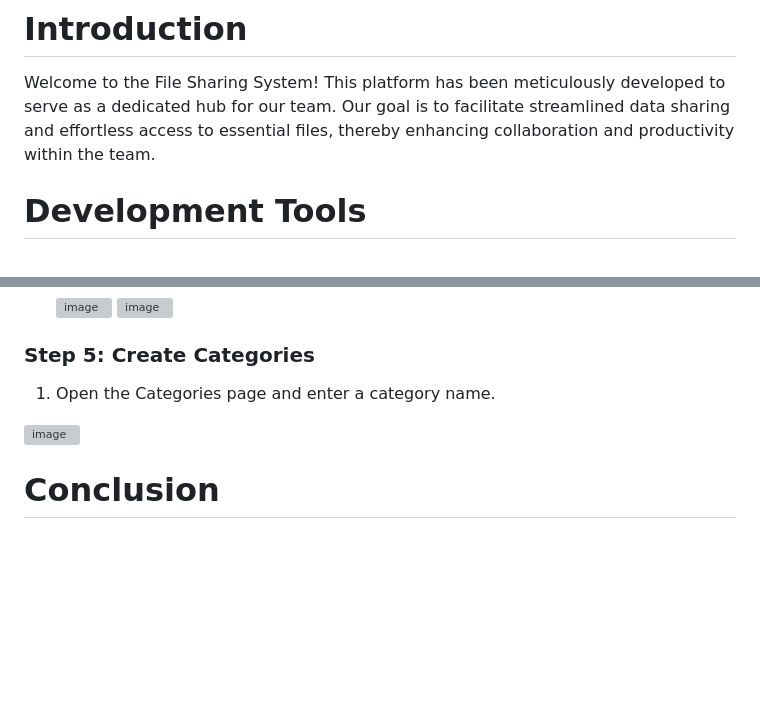
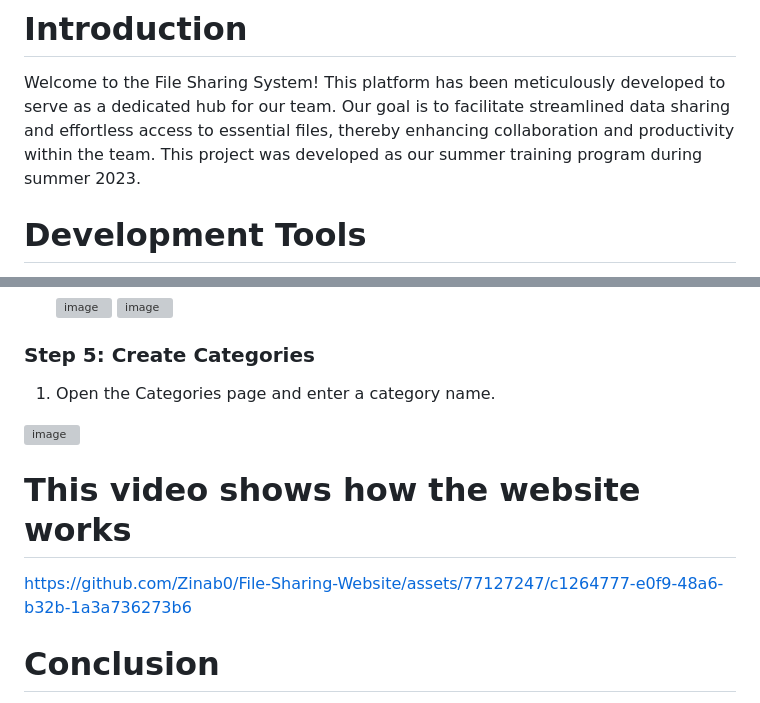
Before and after one commit to Zinab0/File-Sharing-Website, a Markdown page: README.md, 2 parts joined by grey strips. Drawn GitHub-style; blank space fills up the shorter version; grey boxes are pictures that could not be loaded.

```diff
--- a/README.md
+++ b/README.md
@@ -2,6 +2,7 @@
 
 # Introduction
 Welcome to the File Sharing System! This platform has been meticulously developed to serve as a dedicated hub for our team. Our goal is to facilitate streamlined data sharing and effortless access to essential files, thereby enhancing collaboration and productivity within the team.
+This project was developed as our summer training program during summer 2023.
 
 # Development Tools
 The File Sharing System was meticulously crafted using an array of advanced tools and technologies:
@@ -63,5 +64,9 @@ The main page serves as the starting point, providing access to various sections
 
   <img width="338" alt="image" src="https://github.com/Zinab0/File-Sharing-Website/assets/77127247/d57d8811-c790-49ea-ad3f-49f415b4180c">
 
+# This video shows how the website works
+https://github.com/Zinab0/File-Sharing-Website/assets/77127247/c1264777-e0f9-48a6-b32b-1a3a736273b6
+
+
 # Conclusion
 The File Sharing System stands as a testament to our commitment to fostering efficient data sharing and seamless collaboration within our team. By adhering to the operational instructions outlined in this guide, users can fully harness the system's capabilities and contribute to the fluid exchange of information.
```
